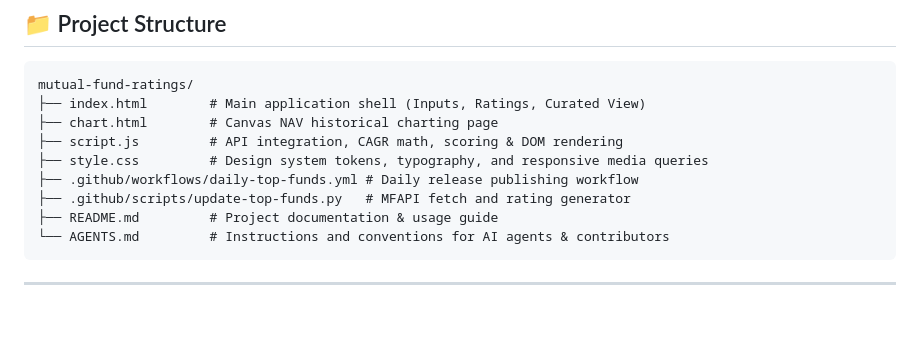
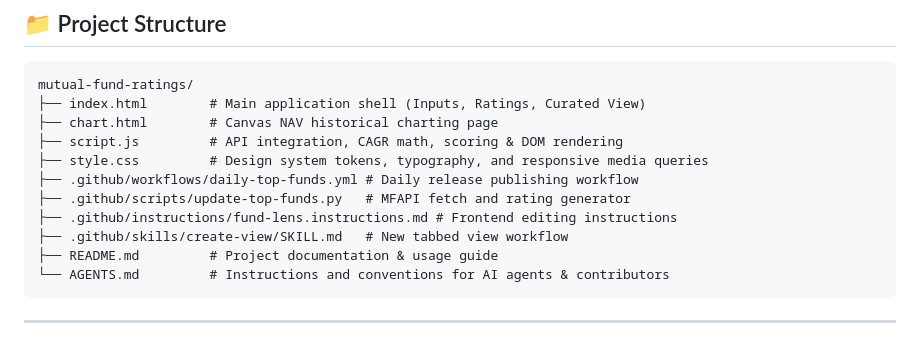
Before and after one commit to Shreyas-Ashtamkar/mutual-fund-ratings, a Markdown page: README.md, the part around the change. Drawn GitHub-style; blank space fills up the shorter version.

Commit message:
Add frontend editing instructions and new tabbed view workflow documentation

````diff
--- a/README.md
+++ b/README.md
@@ -58,6 +58,8 @@ mutual-fund-ratings/
 ├── style.css         # Design system tokens, typography, and responsive media queries
 ├── .github/workflows/daily-top-funds.yml # Daily release publishing workflow
 ├── .github/scripts/update-top-funds.py   # MFAPI fetch and rating generator
+├── .github/instructions/fund-lens.instructions.md # Frontend editing instructions
+├── .github/skills/create-view/SKILL.md   # New tabbed view workflow
 ├── README.md         # Project documentation & usage guide
 └── AGENTS.md         # Instructions and conventions for AI agents & contributors
 ```
````
